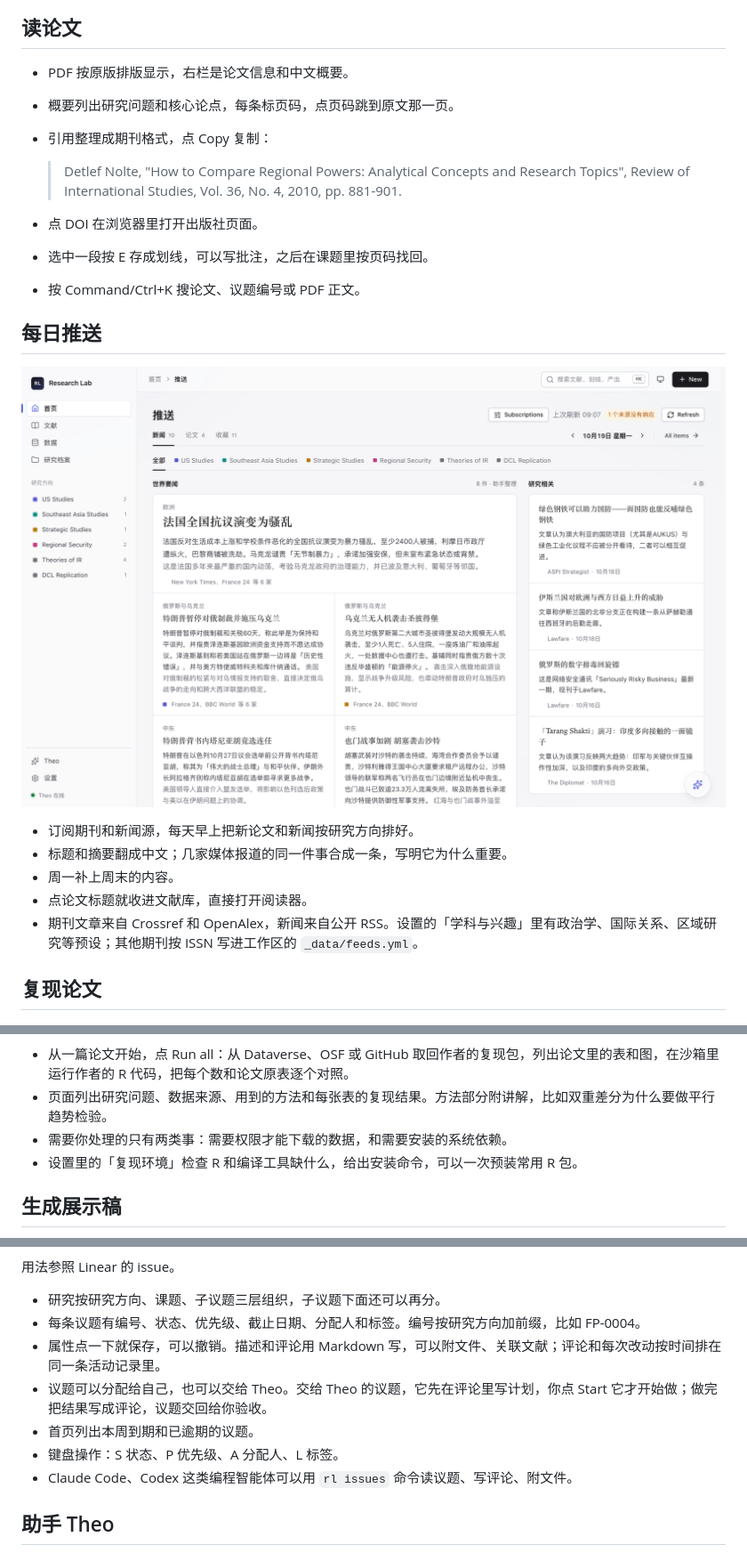
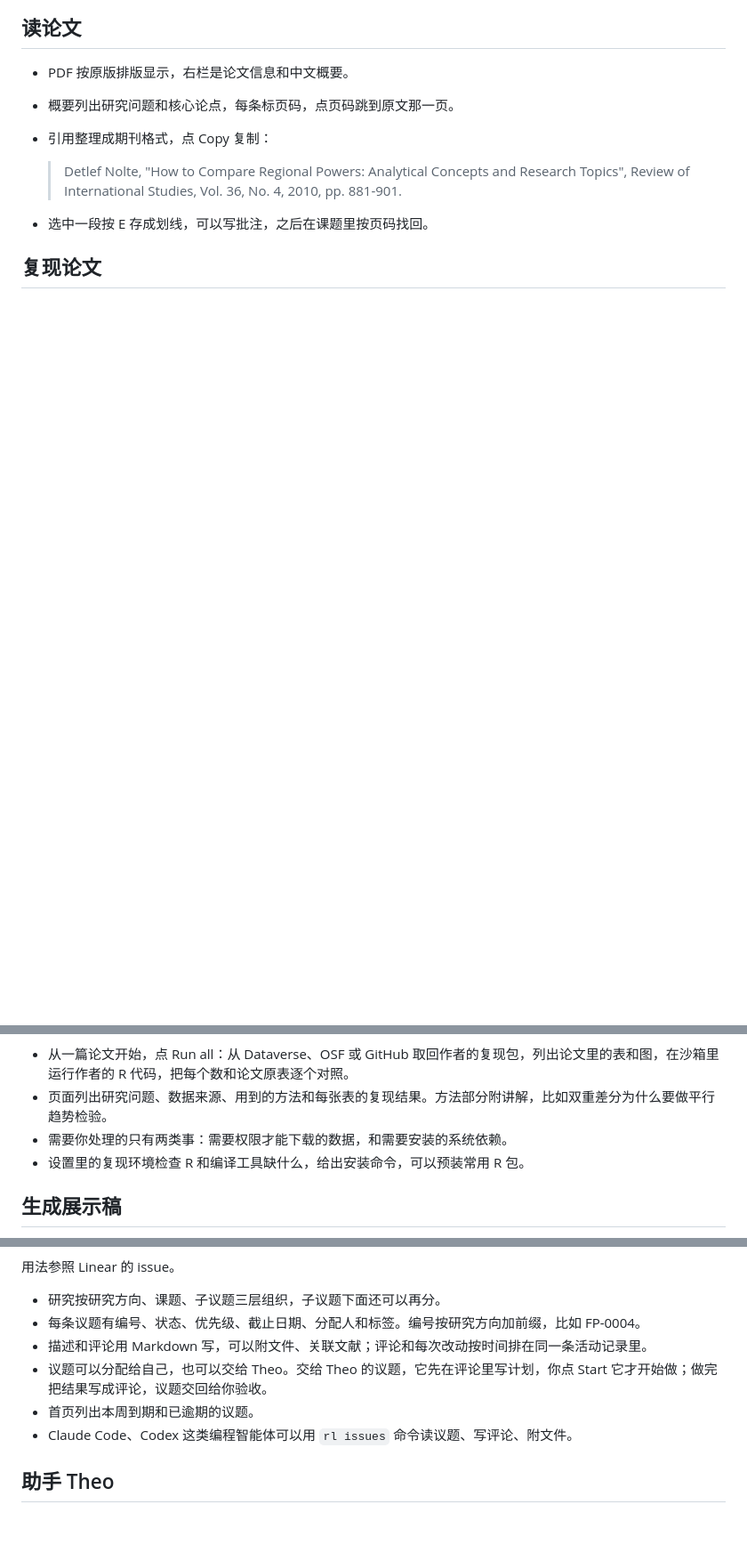
Before and after one commit to zhanyuanyao-art/research-lab, a Markdown page: README.md, 3 parts joined by grey strips. Shown at 89% size. GitHub-like rendering; blank space fills up the shorter version.

Commit message:
Revise README with new features and updates
Updated the README to reflect new features including daily news and paper push notifications, literature reading and summarization, and improved research task management with AI assistance.

```diff
--- a/README.md
+++ b/README.md
@@ -14,19 +23,8 @@ A local research workspace for social scientists: read papers, follow new journa
 
   > Detlef Nolte, "How to Compare Regional Powers: Analytical Concepts and Research Topics", Review of International Studies, Vol. 36, No. 4, 2010, pp. 881-901.
 
-- 点 DOI 在浏览器里打开出版社页面。
 - 选中一段按 E 存成划线，可以写批注，之后在课题里按页码找回。
-- 按 Command/Ctrl+K 搜论文、议题编号或 PDF 正文。
 
-## 每日推送
-
-![每日推送](docs/screenshots/feed.png)
-
-- 订阅期刊和新闻源，每天早上把新论文和新闻按研究方向排好。
-- 标题和摘要翻成中文；几家媒体报道的同一件事合成一条，写明它为什么重要。
-- 周一补上周末的内容。
-- 点论文标题就收进文献库，直接打开阅读器。
-- 期刊文章来自 Crossref 和 OpenAlex，新闻来自公开 RSS。设置的「学科与兴趣」里有政治学、国际关系、区域研究等预设；其他期刊按 ISSN 写进工作区的 `_data/feeds.yml`。
 
 ## 复现论文
 
@@ -35,7 +33,7 @@ A local research workspace for social scientists: read papers, follow new journa
 - 从一篇论文开始，点 Run all：从 Dataverse、OSF 或 GitHub 取回作者的复现包，列出论文里的表和图，在沙箱里运行作者的 R 代码，把每个数和论文原表逐个对照。
 - 页面列出研究问题、数据来源、用到的方法和每张表的复现结果。方法部分附讲解，比如双重差分为什么要做平行趋势检验。
 - 需要你处理的只有两类事：需要权限才能下载的数据，和需要安装的系统依赖。
-- 设置里的「复现环境」检查 R 和编译工具缺什么，给出安装命令，可以一次预装常用 R 包。
+- 设置里的复现环境检查 R 和编译工具缺什么，给出安装命令，可以预装常用 R 包。
 
 ## 生成展示稿
 
@@ -53,10 +51,9 @@ A local research workspace for social scientists: read papers, follow new journa
 
 - 研究按研究方向、课题、子议题三层组织，子议题下面还可以再分。
 - 每条议题有编号、状态、优先级、截止日期、分配人和标签。编号按研究方向加前缀，比如 FP-0004。
-- 属性点一下就保存，可以撤销。描述和评论用 Markdown 写，可以附文件、关联文献；评论和每次改动按时间排在同一条活动记录里。
+- 描述和评论用 Markdown 写，可以附文件、关联文献；评论和每次改动按时间排在同一条活动记录里。
 - 议题可以分配给自己，也可以交给 Theo。交给 Theo 的议题，它先在评论里写计划，你点 Start 它才开始做；做完把结果写成评论，议题交回给你验收。
 - 首页列出本周到期和已逾期的议题。
-- 键盘操作：S 状态、P 优先级、A 分配人、L 标签。
 - Claude Code、Codex 这类编程智能体可以用 `rl issues` 命令读议题、写评论、附文件。
 
 ## 助手 Theo
```
Also changed, not shown: other parts of README.md (+11 -2 lines).
